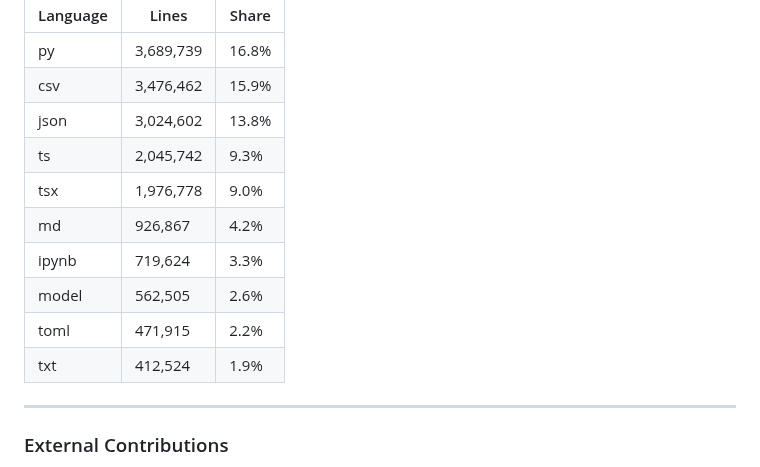
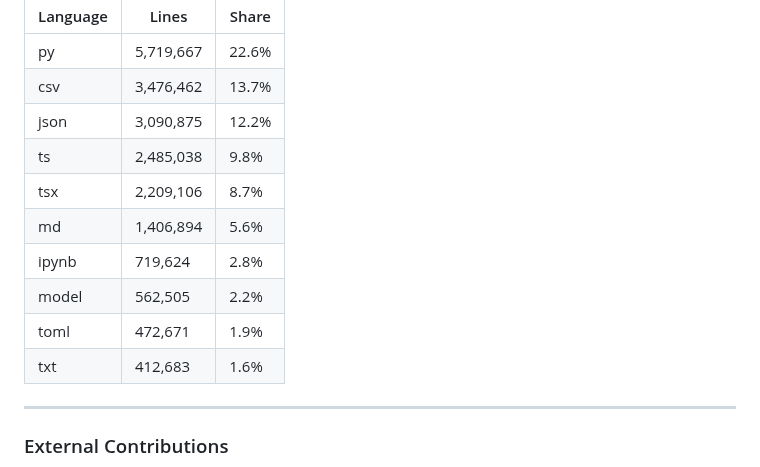
Before and after one commit to Dhiyaahaq33/Dhiyaahaq33, a Markdown page: README.md, the part around one of its changes. Rendered like a GitHub page.

Commit message:
chore: auto-refresh LOC and contributions

```diff
--- a/README.md
+++ b/README.md
@@ -49,16 +49,16 @@ Literal line counts (`wc -l`) across all repositories, own work + forks combined
 
 | Language | Lines | Share |
 |---|---|---|
-| py | 3,689,739 | 16.8% |
-| csv | 3,476,462 | 15.9% |
-| json | 3,024,602 | 13.8% |
-| ts | 2,045,742 | 9.3% |
-| tsx | 1,976,778 | 9.0% |
-| md | 926,867 | 4.2% |
-| ipynb | 719,624 | 3.3% |
-| model | 562,505 | 2.6% |
-| toml | 471,915 | 2.2% |
-| txt | 412,524 | 1.9% |
+| py | 5,719,667 | 22.6% |
+| csv | 3,476,462 | 13.7% |
+| json | 3,090,875 | 12.2% |
+| ts | 2,485,038 | 9.8% |
+| tsx | 2,209,106 | 8.7% |
+| md | 1,406,894 | 5.6% |
+| ipynb | 719,624 | 2.8% |
+| model | 562,505 | 2.2% |
+| toml | 472,671 | 1.9% |
+| txt | 412,683 | 1.6% |
 <!-- LOC-END -->
 
 ---
```
Also changed, not shown: other parts of README.md (+1 -1 lines), loc-chart.png, 1 other file.
